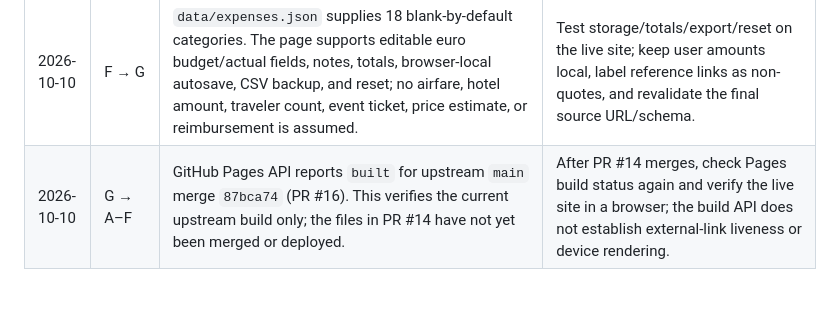
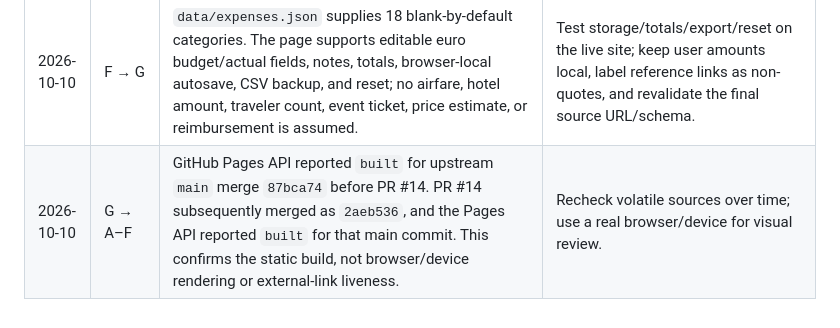
Before and after one commit to buffedlizard55-lab/MALTASUPPLEMENTAL, a Markdown page: docs/HANDOFF.md, the part around the change. GitHub-like rendering.

```diff
--- a/docs/HANDOFF.md
+++ b/docs/HANDOFF.md
@@ -19,4 +19,4 @@ Use this log for findings that belong to another topic; do not edit that workstr
 | 2026-10-10 | G → A–F | While PR #14 was open, `main` advanced through PRs #11 and #12 with two overlapping alternate site/data implementations. The latest added a `pages/` renderer, a different set of 70 records, separate schema/final-report docs and duplicate validators. The earlier legacy baseline’s trip-night/booking/attendance assumptions were already being retired. This PR retains its reviewed 85-record common-schema set, single root-page renderer, blank 18-row planner and current radio-carriage research rather than shipping parallel datasets/pages or reusing claims without rechecking their sources. Duplicate `data/trip.json` / `data/venues.json`, extra `pages/` copies, redundant reports/schema docs/validators were retired. Existing `hotel.html`, `itinerary.html`, and `qawra.html` URLs remain noindex notices. | Keep one canonical data/page pair per A–F; only import useful alternate content after a source-level audit. Do not reintroduce unconfirmed booking, attendance, or night-count assumptions. |
 | 2026-10-10 | E → G | `data/radio.json` contains four common-schema records. NET FM is listed by the Broadcasting Authority at FM 101 MHz and has a recurring official weekend sports grid. Digi B’s channel directory lists Radio Sportiva and BBC World Service; the BBC lists Sportsworld on 17–18 Oct. The exact DAB+ block/frequency and reception at Qawra/MFCC are not published/tested; no TWC, Gżira–Mosta, or Rolex commentary carriage was confirmed. A third-party TalkSPORT/6C listing remains uncorroborated. | Preserve the distinction between station schedules, DAB+ directory carriage, reception, and event-specific commentary. Do not present TalkSPORT or a fixture as verified radio. Recheck schedules close to air time. |
 | 2026-10-10 | F → G | `data/expenses.json` supplies 18 blank-by-default categories. The page supports editable euro budget/actual fields, notes, totals, browser-local autosave, CSV backup, and reset; no airfare, hotel amount, traveler count, event ticket, price estimate, or reimbursement is assumed. | Test storage/totals/export/reset on the live site; keep user amounts local, label reference links as non-quotes, and revalidate the final source URL/schema. |
-| 2026-10-10 | G → A–F | GitHub Pages API reports `built` for upstream `main` merge `87bca74` (PR #16). This verifies the current upstream build only; the files in PR #14 have not yet been merged or deployed. | After PR #14 merges, check Pages build status again and verify the live site in a browser; the build API does not establish external-link liveness or device rendering. |
+| 2026-10-10 | G → A–F | GitHub Pages API reported `built` for upstream `main` merge `87bca74` before PR #14. PR #14 subsequently merged as `2aeb536`, and the Pages API reported `built` for that main commit. This confirms the static build, not browser/device rendering or external-link liveness. | Recheck volatile sources over time; use a real browser/device for visual review. |
```
Also changed, not shown: docs/FINAL_REPORT.md (+1 -1 lines), docs/STATUS.md (+1 -1 lines).
